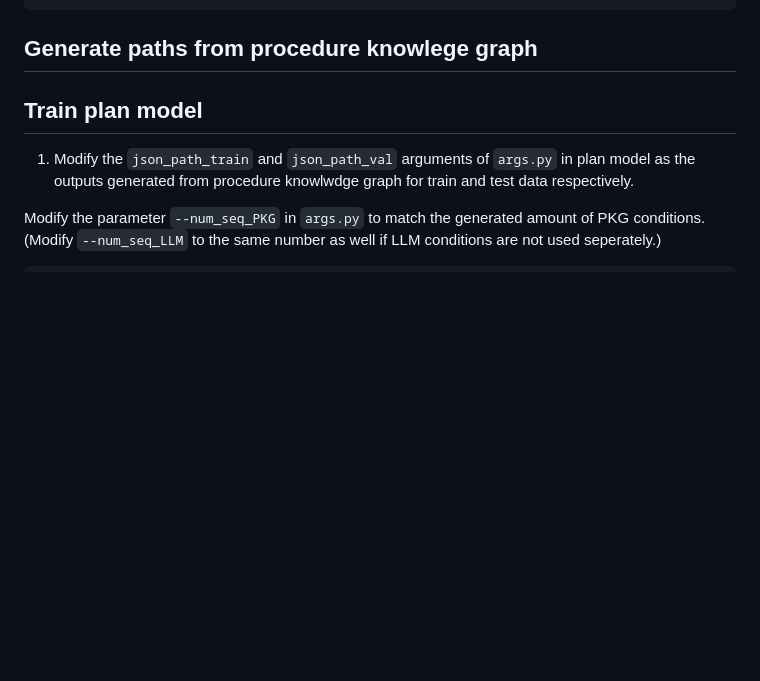
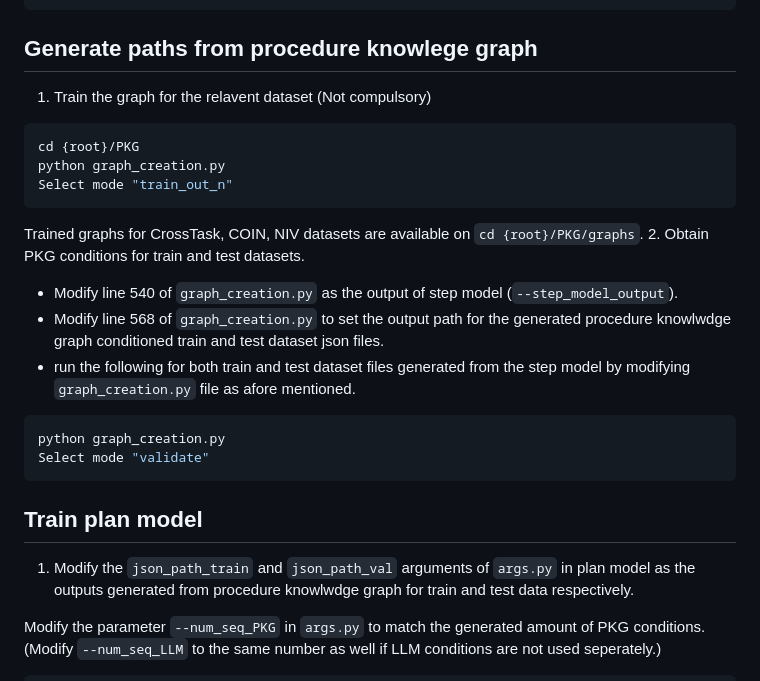
Before and after one commit to Ravindu-Yasas-Nagasinghe/KEPP, a Markdown page: README.md, the part around the change. GitHub-like rendering; blank space fills up the shorter version.

````diff
--- a/README.md
+++ b/README.md
@@ -64,6 +64,21 @@ The trained models will be saved in {root}/step/save_max.
 python inference.py --multiprocessing-distributed --num_thread_reader=8 --cudnn_benchmark=1 --pin_memory --checkpoint_dir=whl --resume --batch_size=256 --batch_size_val=256 --evaluate > output.txt
 ```
 ## Generate paths from procedure knowlege graph
+1. Train the graph for the relavent dataset (Not compulsory)
+```shell
+cd {root}/PKG
+python graph_creation.py
+Select mode "train_out_n"
+```
+Trained graphs for CrossTask, COIN, NIV datasets are available on `cd {root}/PKG/graphs`.
+2. Obtain PKG conditions for train and test datasets.
+* Modify line 540 of `graph_creation.py` as the output of step model (`--step_model_output`).
+* Modify line 568 of `graph_creation.py` to set the output path for the generated procedure knowlwdge graph conditioned train and test dataset json files.
+* run the following for both train and test dataset files generated from the step model by modifying `graph_creation.py` file as afore mentioned.
+```shell
+python graph_creation.py
+Select mode "validate"
+```
 ## Train plan model
 1. Modify the `json_path_train` and `json_path_val` arguments of `args.py` in plan model as the outputs generated from procedure knowlwdge graph for train and test data respectively.
 
````
